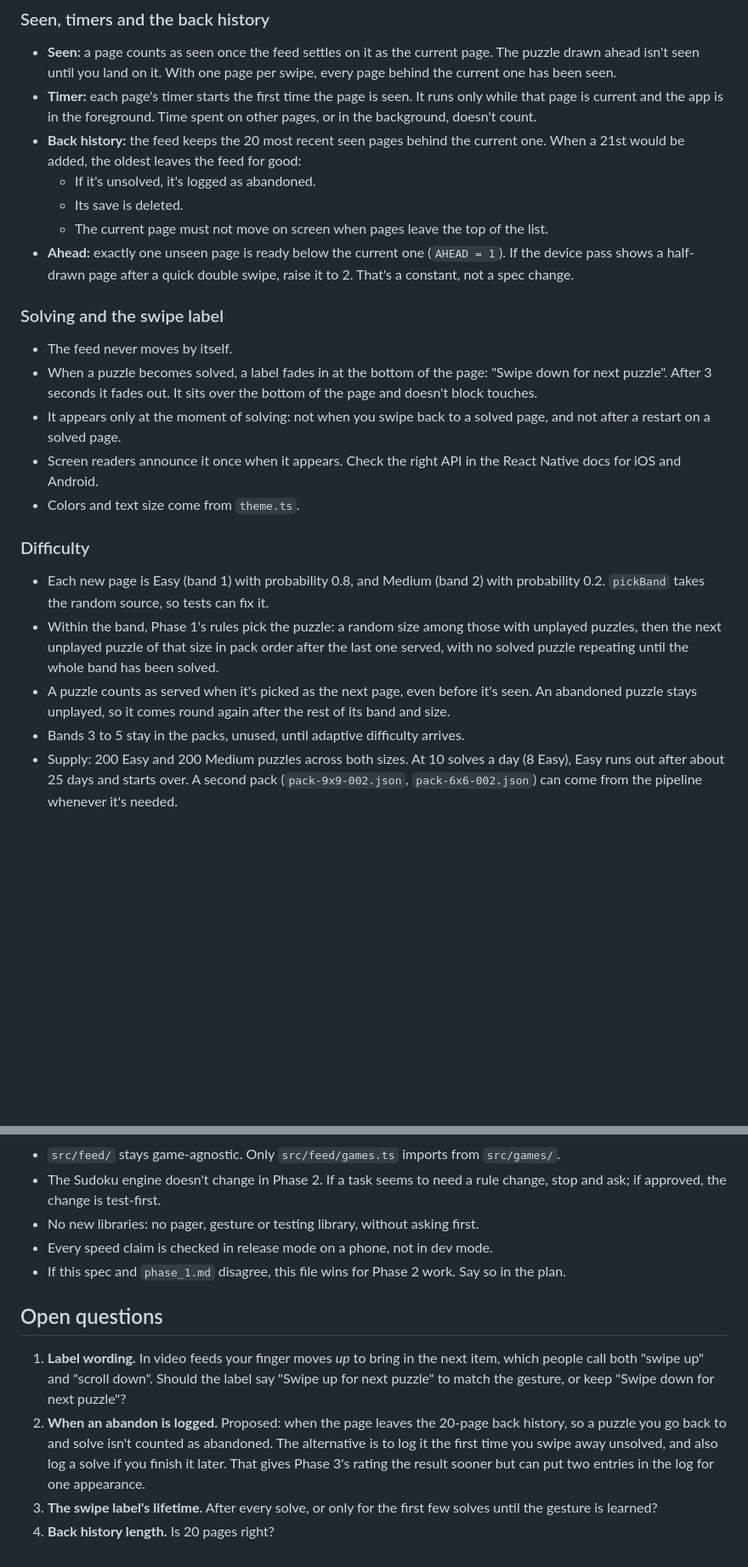
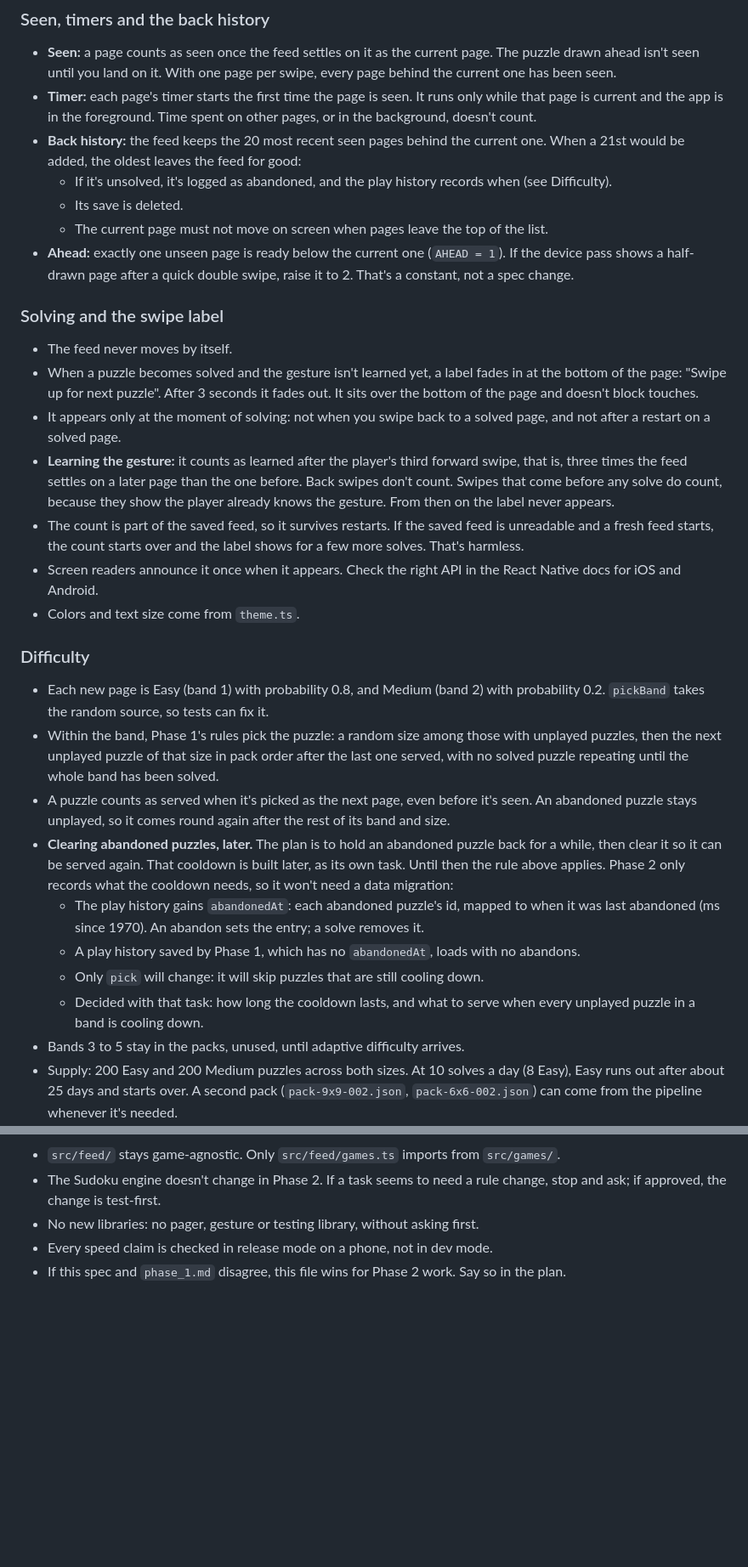
Before and after one commit to AaditDubey/infinite_game_feed, a Markdown page: docs/phase_2.md, 2 parts joined by grey strips. Shown at 85% size. Drawn GitHub-style; blank space fills up the shorter version.

```diff
--- a/docs/phase_2.md
+++ b/docs/phase_2.md
@@ -141,7 +143,7 @@ Phase 2 is one screen: the feed. Every page in it is a full puzzle screen. Taps
 - **Seen:** a page counts as seen once the feed settles on it as the current page. The puzzle drawn ahead isn't seen until you land on it. With one page per swipe, every page behind the current one has been seen.
 - **Timer:** each page's timer starts the first time the page is seen. It runs only while that page is current and the app is in the foreground. Time spent on other pages, or in the background, doesn't count.
 - **Back history:** the feed keeps the 20 most recent seen pages behind the current one. When a 21st would be added, the oldest leaves the feed for good:
-  - If it's unsolved, it's logged as abandoned.
+  - If it's unsolved, it's logged as abandoned, and the play history records when (see Difficulty).
   - Its save is deleted.
   - The current page must not move on screen when pages leave the top of the list.
 - **Ahead:** exactly one unseen page is ready below the current one (`AHEAD = 1`). If the device pass shows a half-drawn page after a quick double swipe, raise it to 2. That's a constant, not a spec change.
@@ -149,8 +151,10 @@ Phase 2 is one screen: the feed. Every page in it is a full puzzle screen. Taps
 ### Solving and the swipe label
 
 - The feed never moves by itself.
-- When a puzzle becomes solved, a label fades in at the bottom of the page: "Swipe down for next puzzle". After 3 seconds it fades out. It sits over the bottom of the page and doesn't block touches.
+- When a puzzle becomes solved and the gesture isn't learned yet, a label fades in at the bottom of the page: "Swipe up for next puzzle". After 3 seconds it fades out. It sits over the bottom of the page and doesn't block touches.
 - It appears only at the moment of solving: not when you swipe back to a solved page, and not after a restart on a solved page.
+- **Learning the gesture:** it counts as learned after the player's third forward swipe, that is, three times the feed settles on a later page than the one before. Back swipes don't count. Swipes that come before any solve do count, because they show the player already knows the gesture. From then on the label never appears.
+- The count is part of the saved feed, so it survives restarts. If the saved feed is unreadable and a fresh feed starts, the count starts over and the label shows for a few more solves. That's harmless.
 - Screen readers announce it once when it appears. Check the right API in the React Native docs for iOS and Android.
 - Colors and text size come from `theme.ts`.
 
@@ -159,6 +163,11 @@ Phase 2 is one screen: the feed. Every page in it is a full puzzle screen. Taps
 - Each new page is Easy (band 1) with probability 0.8, and Medium (band 2) with probability 0.2. `pickBand` takes the random source, so tests can fix it.
 - Within the band, Phase 1's rules pick the puzzle: a random size among those with unplayed puzzles, then the next unplayed puzzle of that size in pack order after the last one served, with no solved puzzle repeating until the whole band has been solved.
 - A puzzle counts as served when it's picked as the next page, even before it's seen. An abandoned puzzle stays unplayed, so it comes round again after the rest of its band and size.
+- **Clearing abandoned puzzles, later.** The plan is to hold an abandoned puzzle back for a while, then clear it so it can be served again. That cooldown is built later, as its own task. Until then the rule above applies. Phase 2 only records what the cooldown needs, so it won't need a data migration:
+  - The play history gains `abandonedAt`: each abandoned puzzle's id, mapped to when it was last abandoned (ms since 1970). An abandon sets the entry; a solve removes it.
+  - A play history saved by Phase 1, which has no `abandonedAt`, loads with no abandons.
+  - Only `pick` will change: it will skip puzzles that are still cooling down.
+  - Decided with that task: how long the cooldown lasts, and what to serve when every unplayed puzzle in a band is cooling down.
 - Bands 3 to 5 stay in the packs, unused, until adaptive difficulty arrives.
 - Supply: 200 Easy and 200 Medium puzzles across both sizes. At 10 solves a day (8 Easy), Easy runs out after about 25 days and starts over. A second pack (`pack-9x9-002.json`, `pack-6x6-002.json`) can come from the pipeline whenever it's needed.
 - The benchmarks for adaptive difficulty (what counts as fast, slow or too many mistakes) are decided later. Phase 2 only records the results they need: every solve and every abandon.
@@ -428,10 +444,3 @@ Phase 1's rules for agents apply to every Phase 2 task. In addition:
 - No new libraries: no pager, gesture or testing library, without asking first.
 - Every speed claim is checked in release mode on a phone, not in dev mode.
 - If this spec and `phase_1.md` disagree, this file wins for Phase 2 work. Say so in the plan.
-
-## Open questions
-
-1. **Label wording.** In video feeds your finger moves *up* to bring in the next item, which people call both "swipe up" and "scroll down". Should the label say "Swipe up for next puzzle" to match the gesture, or keep "Swipe down for next puzzle"?
-2. **When an abandon is logged.** Proposed: when the page leaves the 20-page back history, so a puzzle you go back to and solve isn't counted as abandoned. The alternative is to log it the first time you swipe away unsolved, and also log a solve if you finish it later. That gives Phase 3's rating the result sooner but can put two entries in the log for one appearance.
-3. **The swipe label's lifetime.** After every solve, or only for the first few solves until the gesture is learned?
-4. **Back history length.** Is 20 pages right?
```
Also changed, not shown: other parts of docs/phase_2.md (+32 -23 lines).
